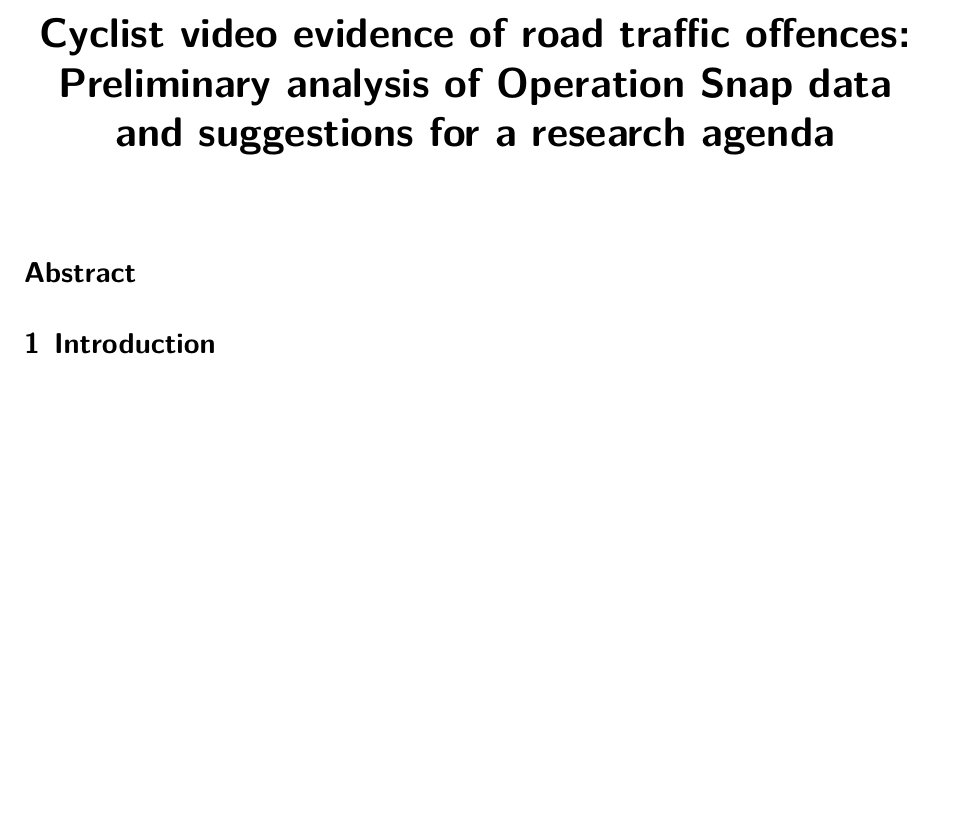
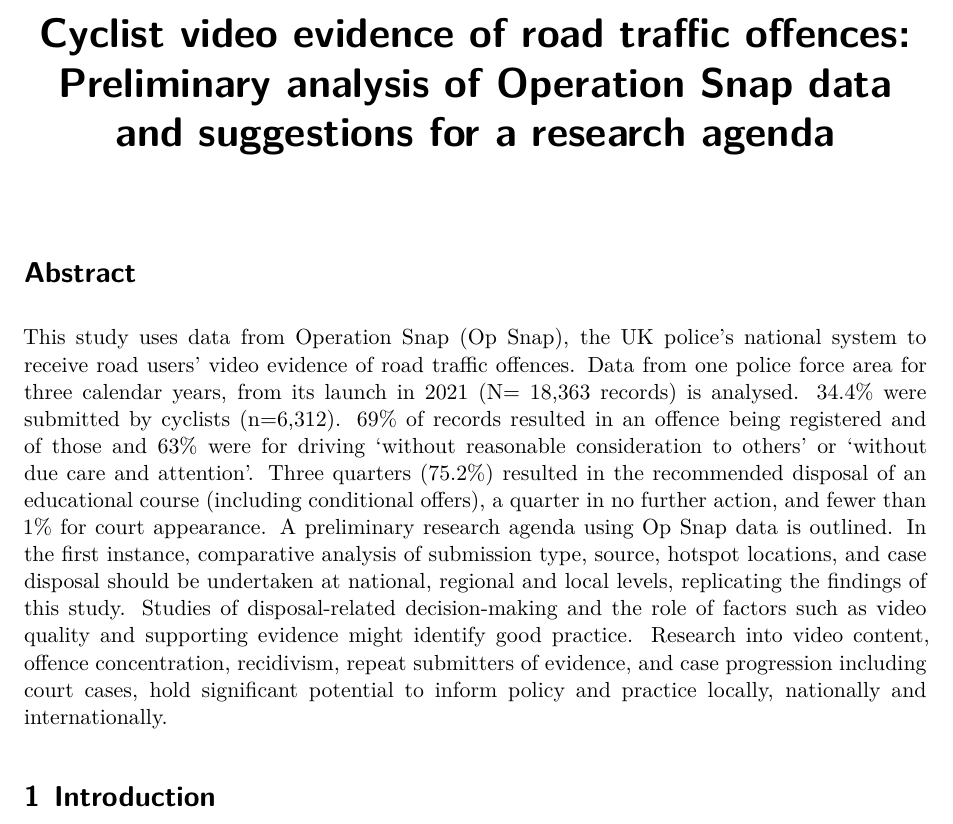
Before and after one commit to ITSLeeds/opsnap, a Quarto document (paper.qmd): part of page 1 of 2, cut so that both start at the same text, the shorter picture padded with empty space. Rendered offline with R 4.5, knitr and Pandoc in place of Quarto, then LaTeX, with nearby package versions; some code elsewhere in the file could not run offline; a font, style sheet, LaTeX package, included part or bibliography that could not be used is replaced or left out.

Commit message:
Add abstract

````diff
--- a/paper.qmd
+++ b/paper.qmd
@@ -22,6 +22,17 @@ library(opsnap)
 ```
 
 # Abstract {.unnumbered}
+
+This study uses data from Operation Snap (Op Snap), the UK police’s national system to receive road users’ video evidence of road traffic offences.
+Data from one police force area for three calendar years, from its launch in 2021 (N= 18,363 records) is analysed.
+34.4% were submitted by cyclists (n=6,312).
+69% of records resulted in an offence being registered and of those and 63% were for driving ‘without reasonable consideration to others’ or ‘without due care and attention’.
+Three quarters (75.2%) resulted in the recommended disposal of an educational course (including conditional offers), a quarter in no further action, and fewer than 1% for court appearance.
+A preliminary research agenda using Op Snap data is outlined.
+In the first instance, comparative analysis of submission type, source, hotspot locations, and case disposal should be undertaken at national, regional and local levels, replicating the findings of this study.
+Studies of disposal-related decision-making and the role of factors such as video quality and supporting evidence might identify good practice.
+Research into video content, offence concentration, recidivism, repeat submitters of evidence, and case progression including court cases, hold significant potential to inform policy and practice locally, nationally and internationally.
+
 
 # Introduction
 
````
Also changed, not shown: paper.qmd (4 more changed lines).
